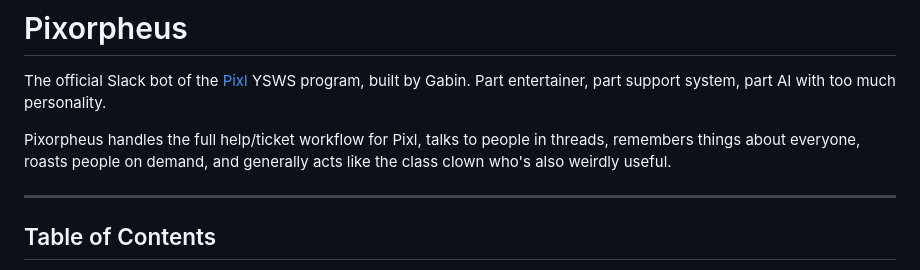
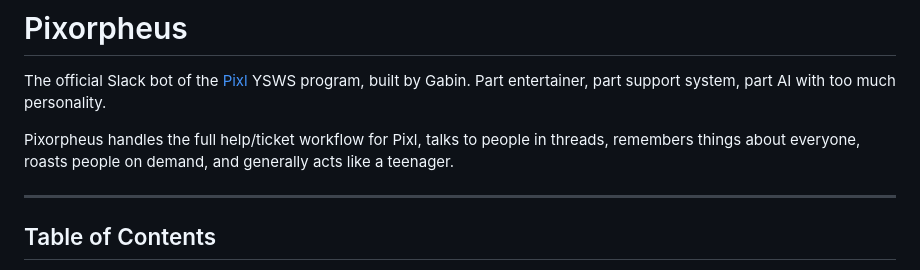
Before and after one commit to Gabouin/pixorpheus, a Markdown page: README.md, the part around the change. Rendered like a GitHub page.

Commit message:
Change description of Pixorpheus to 'a teenager'
Updated description to reflect a change in tone.

```diff
--- a/README.md
+++ b/README.md
@@ -2,7 +2,7 @@
 
 The official Slack bot of the [Pixl](https://hackclub.slack.com/archives/C0B5P4N0WHH) YSWS program, built by Gabin. Part entertainer, part support system, part AI with too much personality.
 
-Pixorpheus handles the full help/ticket workflow for Pixl, talks to people in threads, remembers things about everyone, roasts people on demand, and generally acts like the class clown who's also weirdly useful.
+Pixorpheus handles the full help/ticket workflow for Pixl, talks to people in threads, remembers things about everyone, roasts people on demand, and generally acts like a teenager.
 
 ---
 
```
